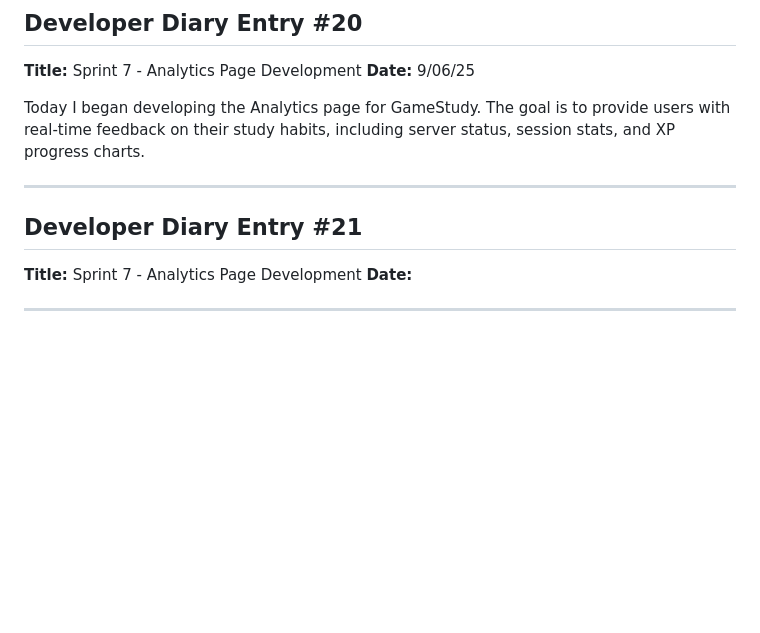
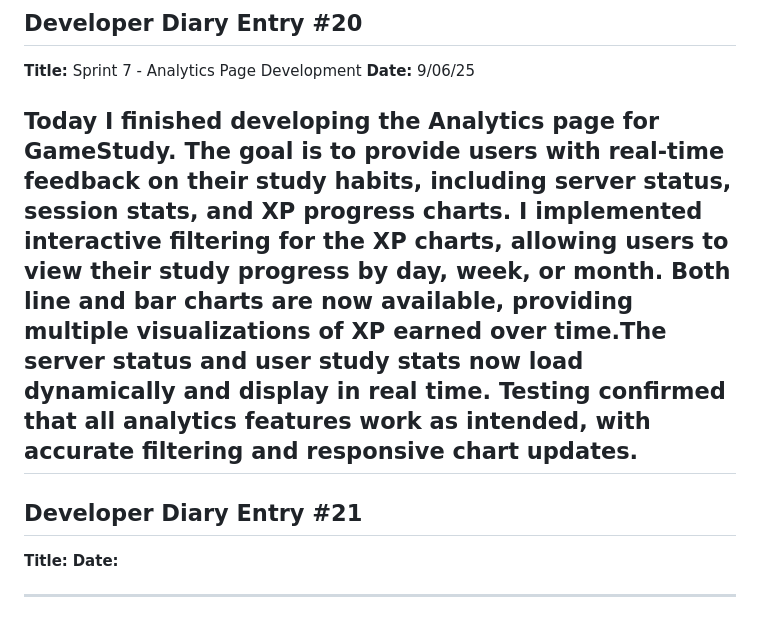
Before and after one commit to TempeHS/2025SE-Cameron.L-Major, a Markdown page: developer-diary.md, the part around the change. GitHub-like rendering; blank space fills up the shorter version.

Commit message:
Updated developer diary

```diff
--- a/developer-diary.md
+++ b/developer-diary.md
@@ -194,12 +194,11 @@ Today I fixed the reset password feature, which previously had issues with token
 **Title:** Sprint 7 - Analytics Page Development
 **Date:** 9/06/25
 
-Today I began developing the Analytics page for GameStudy. The goal is to provide users with real-time feedback on their study habits, including server status, session stats, and XP progress charts.
-
+Today I finished developing the Analytics page for GameStudy. The goal is to provide users with real-time feedback on their study habits, including server status, session stats, and XP progress charts. I implemented interactive filtering for the XP charts, allowing users to view their study progress by day, week, or month. Both line and bar charts are now available, providing multiple visualizations of XP earned over time.The server status and user study stats now load dynamically and display in real time. Testing confirmed that all analytics features work as intended, with accurate filtering and responsive chart updates.
 ---
 
 ## Developer Diary Entry #21
-**Title:** Sprint 7 - Analytics Page Development
+**Title:**
 **Date:**
 
 
```
